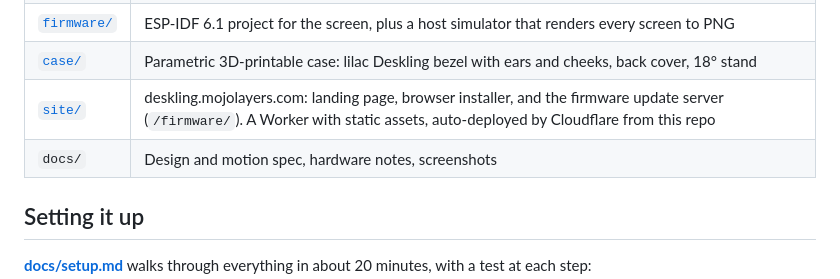
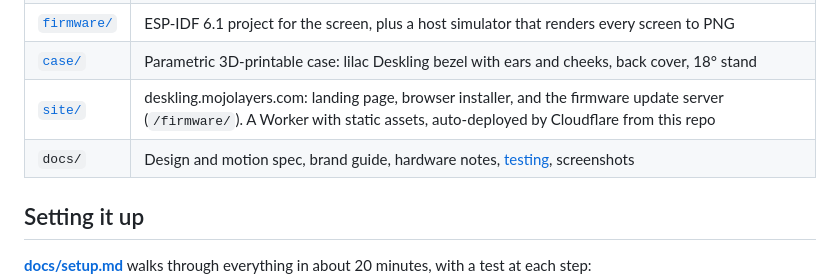
Before and after one commit to moderniselife/deskling, a Markdown page: README.md, the part around the change. Drawn GitHub-style.

Commit message:
docs/testing.md: what every test checks

```diff
--- a/README.md
+++ b/README.md
@@ -53,7 +53,7 @@ From across the room you can:
 | [`firmware/`](firmware/README.md) | ESP-IDF 6.1 project for the screen, plus a host simulator that renders every screen to PNG |
 | [`case/`](case/README.md) | Parametric 3D-printable case: lilac Deskling bezel with ears and cheeks, back cover, 18° stand |
 | [`site/`](site/) | deskling.mojolayers.com: landing page, browser installer, and the firmware update server (`/firmware/`). A Worker with static assets, auto-deployed by Cloudflare from this repo |
-| `docs/` | Design and motion spec, hardware notes, screenshots |
+| `docs/` | Design and motion spec, brand guide, hardware notes, [testing](docs/testing.md), screenshots |
 
 ## Setting it up
 
```
Also changed, not shown: docs/testing.md (added, +37 -0 lines).
